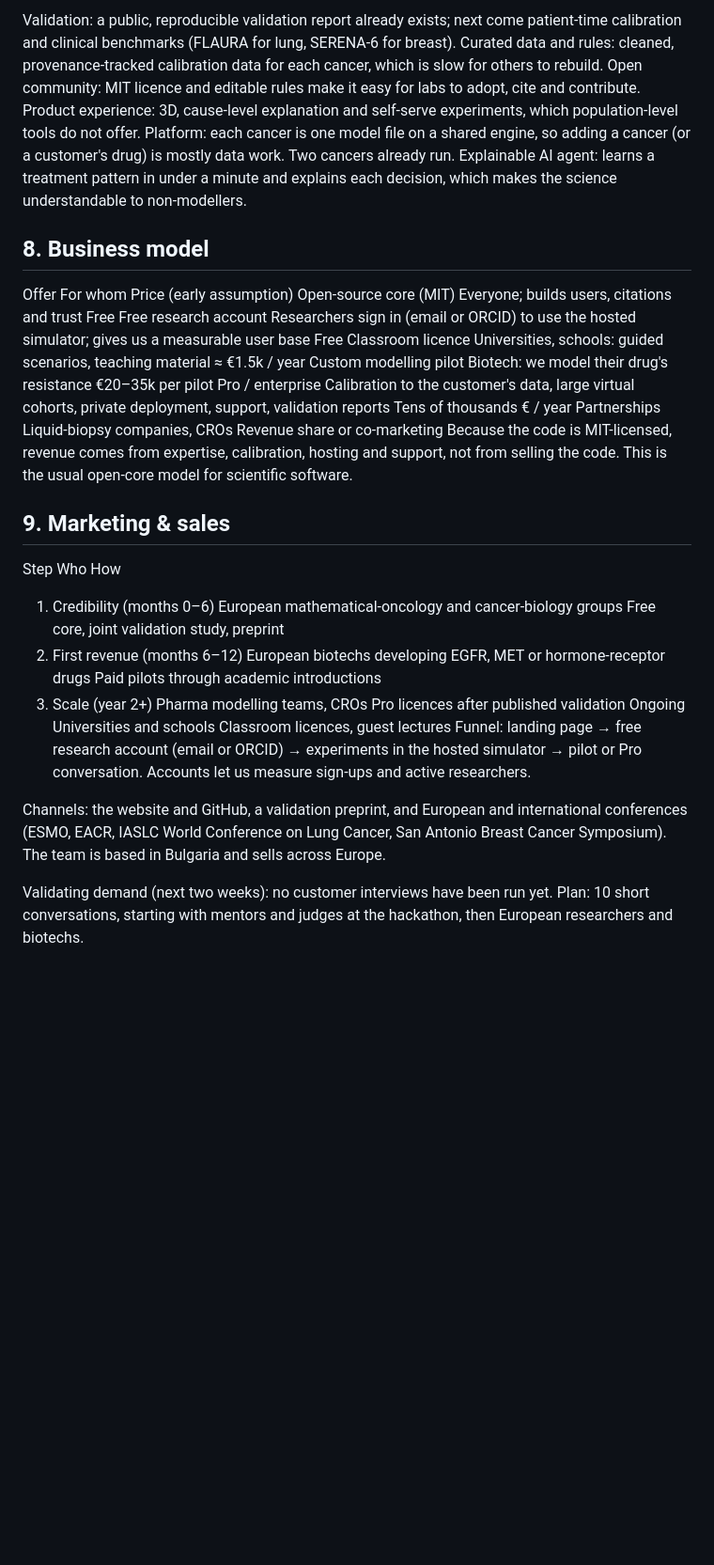
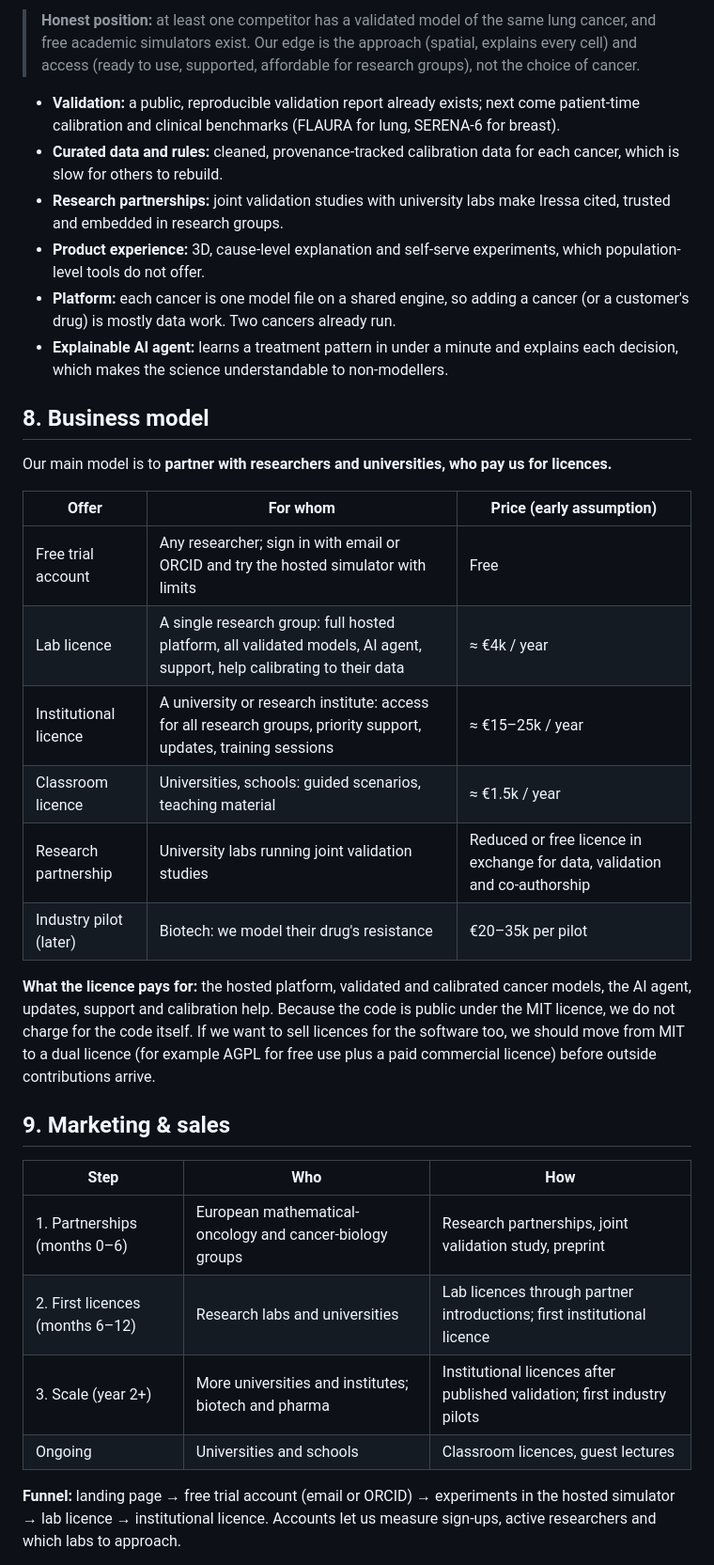
Before and after one commit to SborJ/Iressa, a Markdown page: Business_plan.md, the part around one of its changes. Shown at 94% size. GitHub-like rendering; blank space fills up the shorter version.

```diff
--- a/Business_plan.md
+++ b/Business_plan.md
@@ -65,29 +87,36 @@ Honest position: at least one competitor has a validated model of the same lung
 
-Validation: a public, reproducible validation report already exists; next come patient-time calibration and clinical benchmarks (FLAURA for lung, SERENA-6 for breast).
-Curated data and rules: cleaned, provenance-tracked calibration data for each cancer, which is slow for others to rebuild.
-Open community: MIT licence and editable rules make it easy for labs to adopt, cite and contribute.
-Product experience: 3D, cause-level explanation and self-serve experiments, which population-level tools do not offer.
-Platform: each cancer is one model file on a shared engine, so adding a cancer (or a customer's drug) is mostly data work. Two cancers already run.
-Explainable AI agent: learns a treatment pattern in under a minute and explains each decision, which makes the science understandable to non-modellers.
+> **Honest position:** at least one competitor has a validated model of the same lung cancer, and free academic simulators exist. Our edge is the approach (spatial, explains every cell) and access (ready to use, supported, affordable for research groups), not the choice of cancer.
+
+- **Validation:** a public, reproducible validation report already exists; next come patient-time calibration and clinical benchmarks (FLAURA for lung, SERENA-6 for breast).
+- **Curated data and rules:** cleaned, provenance-tracked calibration data for each cancer, which is slow for others to rebuild.
+- **Research partnerships:** joint validation studies with university labs make Iressa cited, trusted and embedded in research groups.
+- **Product experience:** 3D, cause-level explanation and self-serve experiments, which population-level tools do not offer.
+- **Platform:** each cancer is one model file on a shared engine, so adding a cancer (or a customer's drug) is mostly data work. Two cancers already run.
+- **Explainable AI agent:** learns a treatment pattern in under a minute and explains each decision, which makes the science understandable to non-modellers.
+
 ## 8. Business model
-Offer	For whom	Price (early assumption)
-Open-source core (MIT)	Everyone; builds users, citations and trust	Free
-Free research account	Researchers sign in (email or ORCID) to use the hosted simulator; gives us a measurable user base	Free
-Classroom licence	Universities, schools: guided scenarios, teaching material	≈ €1.5k / year
-Custom modelling pilot	Biotech: we model their drug's resistance	€20–35k per pilot
-Pro / enterprise	Calibration to the customer's data, large virtual cohorts, private deployment, support, validation reports	Tens of thousands € / year
-Partnerships	Liquid-biopsy companies, CROs	Revenue share or co-marketing
-Because the code is MIT-licensed, revenue comes from expertise, calibration, hosting and support, not from selling the code. This is the usual open-core model for scientific software.
+
+Our main model is to **partner with researchers and universities, who pay us for licences.**
+
+| Offer | For whom | Price (early assumption) |
+|---|---|---|
+| Free trial account | Any researcher; sign in with email or ORCID and try the hosted simulator with limits | Free |
+| Lab licence | A single research group: full hosted platform, all validated models, AI agent, support, help calibrating to their data | ≈ €4k / year |
+| Institutional licence | A university or research institute: access for all research groups, priority support, updates, training sessions | ≈ €15–25k / year |
+| Classroom licence | Universities, schools: guided scenarios, teaching material | ≈ €1.5k / year |
+| Research partnership | University labs running joint validation studies | Reduced or free licence in exchange for data, validation and co-authorship |
+| Industry pilot (later) | Biotech: we model their drug's resistance | €20–35k per pilot |
+
+**What the licence pays for:** the hosted platform, validated and calibrated cancer models, the AI agent, updates, support and calibration help. Because the code is public under the MIT licence, we do not charge for the code itself. If we want to sell licences for the software too, we should move from MIT to a dual licence (for example AGPL for free use plus a paid commercial licence) before outside contributions arrive.
 
 ## 9. Marketing & sales
-Step	Who	How
-1. Credibility (months 0–6)	European mathematical-oncology and cancer-biology groups	Free core, joint validation study, preprint
-2. First revenue (months 6–12)	European biotechs developing EGFR, MET or hormone-receptor drugs	Paid pilots through academic introductions
-3. Scale (year 2+)	Pharma modelling teams, CROs	Pro licences after published validation
-Ongoing	Universities and schools	Classroom licences, guest lectures
-Funnel: landing page → free research account (email or ORCID) → experiments in the hosted simulator → pilot or Pro conversation. Accounts let us measure sign-ups and active researchers.
 
-Channels: the website and GitHub, a validation preprint, and European and international conferences (ESMO, EACR, IASLC World Conference on Lung Cancer, San Antonio Breast Cancer Symposium). The team is based in Bulgaria and sells across Europe.
+| Step | Who | How |
+|---|---|---|
+| 1. Partnerships (months 0–6) | European mathematical-oncology and cancer-biology groups | Research partnerships, joint validation study, preprint |
+| 2. First licences (months 6–12) | Research labs and universities | Lab licences through partner introductions; first institutional licence |
+| 3. Scale (year 2+) | More universities and institutes; biotech and pharma | Institutional licences after published validation; first industry pilots |
+| Ongoing | Universities and schools | Classroom licences, guest lectures |
 
-Validating demand (next two weeks): no customer interviews have been run yet. Plan: 10 short conversations, starting with mentors and judges at the hackathon, then European researchers and biotechs.
+**Funnel:** landing page → free trial account (email or ORCID) → experiments in the hosted simulator → lab licence → institutional licence. Accounts let us measure sign-ups, active researchers and which labs to approach.
 
```
Also changed, not shown: other parts of Business_plan.md (+129 -87 lines).
